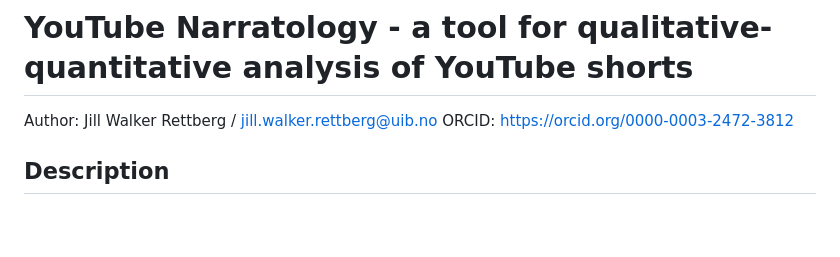
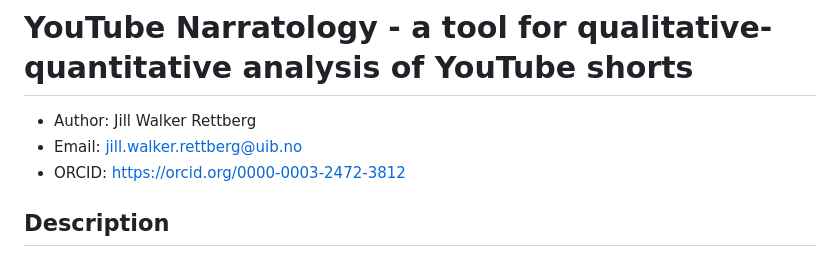
Before and after one commit to AI-STORIES-ERC/youtube-narratology, a Markdown page: README.md, the part around the change. Drawn GitHub-style; blank space fills up the shorter version.

Commit message:
Fix contact info

```diff
--- a/README.md
+++ b/README.md
@@ -1,7 +1,8 @@
 # YouTube Narratology - a tool for qualitative-quantitative analysis of YouTube shorts
 
-Author: Jill Walker Rettberg / jill.walker.rettberg@uib.no
-ORCID: https://orcid.org/0000-0003-2472-3812
+- Author: Jill Walker Rettberg
+- Email: jill.walker.rettberg@uib.no
+- ORCID: https://orcid.org/0000-0003-2472-3812
 
 ## Description
 This repository contains code to support qualitative narratological analysis of YouTube shorts and to gather metadata from YouTube to support the analysis, and preliminary data from the analysis. This is a work-in-progress and the annotation system is being developed iteratively as I annotate videos and see which features are most relevant to answer my research questions. This is a small subproject in a larger research project, [AI STORIES: Narrative Archetypes for Artificial Intelligence](https://www4.uib.no/en/research/research-projects/ai-stories). See the [project website](https://www4.uib.no/en/research/research-projects/ai-stories) for more information and a list of other publications and datasets from the project so far.
```
